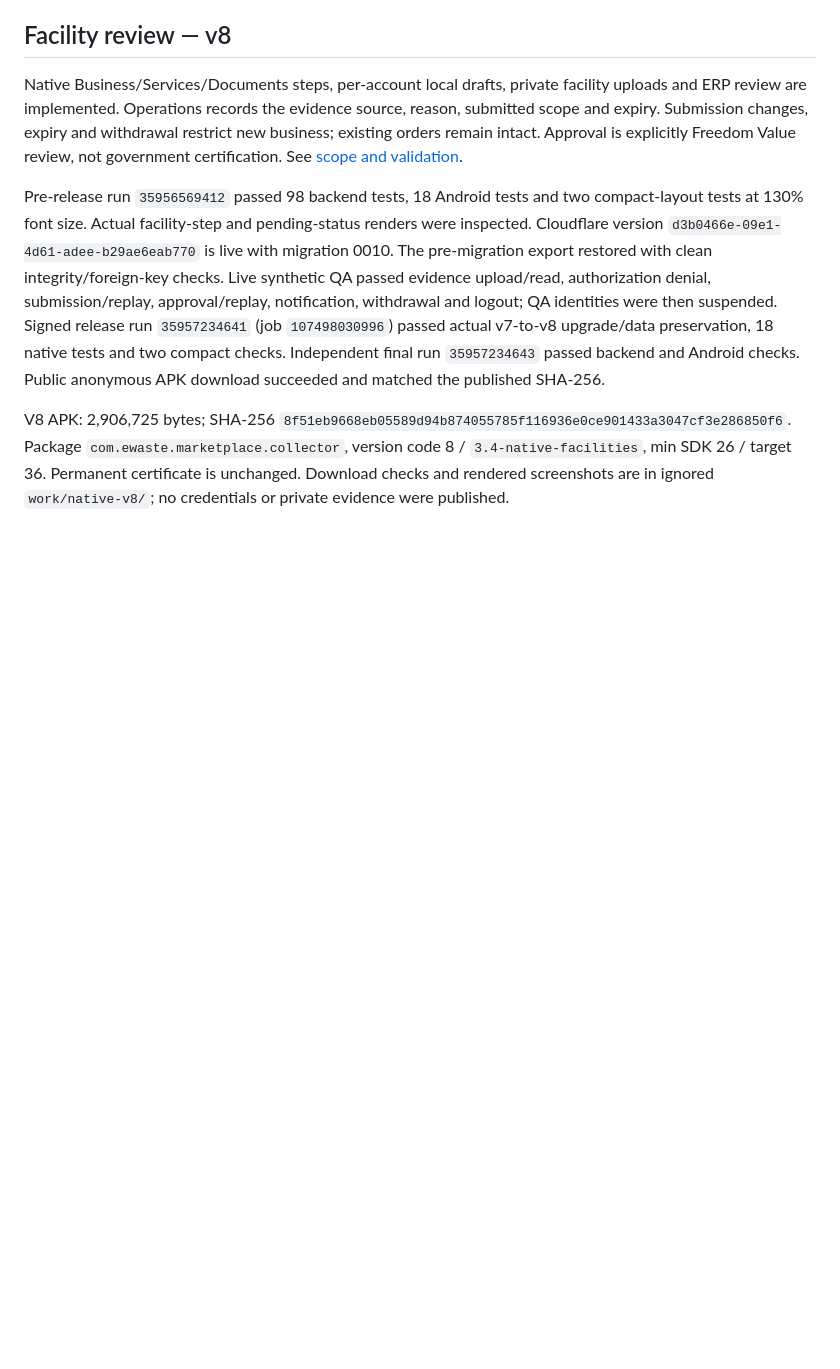
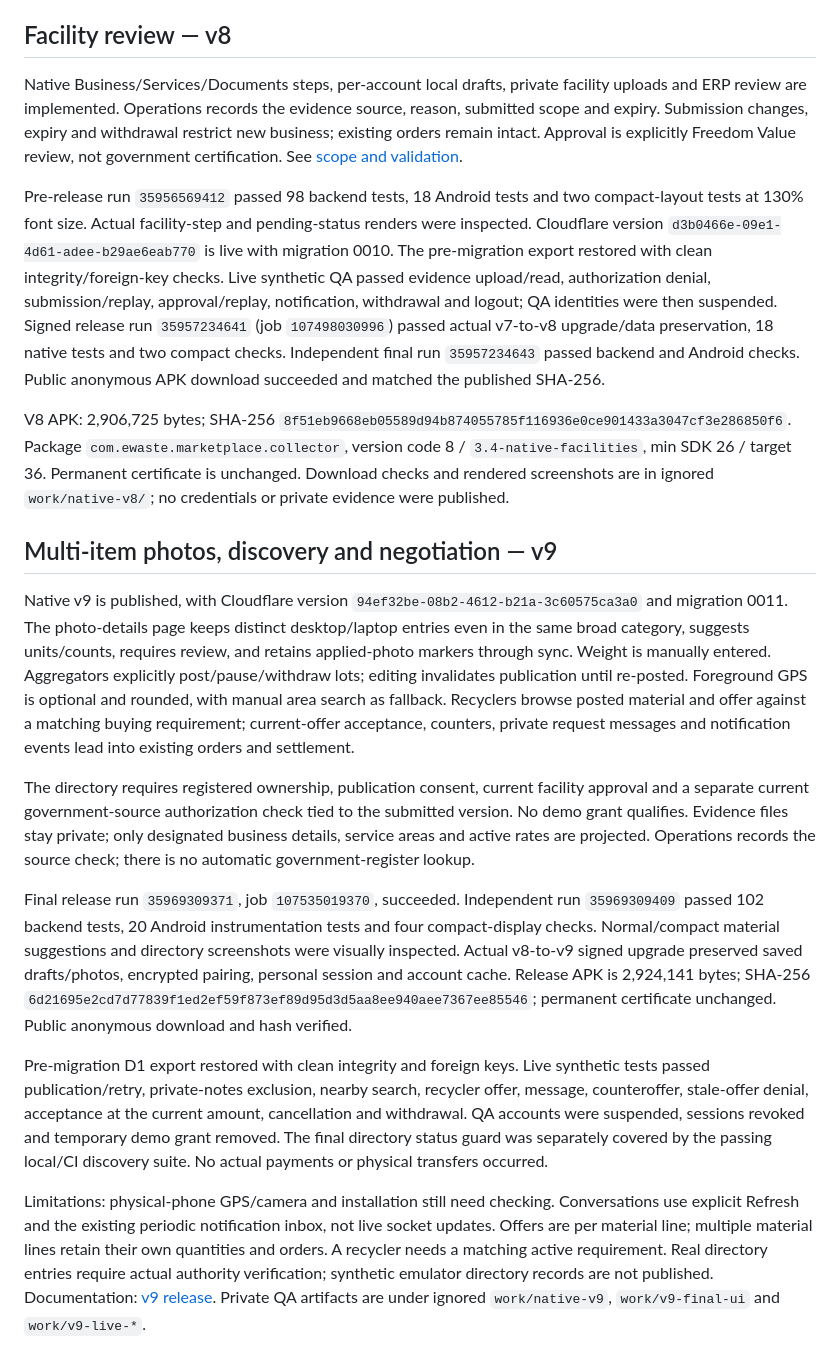
Before and after one commit to orcazen9-png/application-ewaste, a Markdown page: docs/release-workboard.md, the part around one of its changes. Rendered like a GitHub page; blank space fills up the shorter version.

```diff
--- a/docs/release-workboard.md
+++ b/docs/release-workboard.md
@@ -52,3 +52,15 @@ Native Business/Services/Documents steps, per-account local drafts, private faci
 Pre-release run `35956569412` passed 98 backend tests, 18 Android tests and two compact-layout tests at 130% font size. Actual facility-step and pending-status renders were inspected. Cloudflare version `d3b0466e-09e1-4d61-adee-b29ae6eab770` is live with migration 0010. The pre-migration export restored with clean integrity/foreign-key checks. Live synthetic QA passed evidence upload/read, authorization denial, submission/replay, approval/replay, notification, withdrawal and logout; QA identities were then suspended. Signed release run `35957234641` (job `107498030996`) passed actual v7-to-v8 upgrade/data preservation, 18 native tests and two compact checks. Independent final run `35957234643` passed backend and Android checks. Public anonymous APK download succeeded and matched the published SHA-256.
 
 V8 APK: 2,906,725 bytes; SHA-256 `8f51eb9668eb05589d94b874055785f116936e0ce901433a3047cf3e286850f6`. Package `com.ewaste.marketplace.collector`, version code 8 / `3.4-native-facilities`, min SDK 26 / target 36. Permanent certificate is unchanged. Download checks and rendered screenshots are in ignored `work/native-v8/`; no credentials or private evidence were published.
+
+## Multi-item photos, discovery and negotiation — v9
+
+Native v9 is published, with Cloudflare version `94ef32be-08b2-4612-b21a-3c60575ca3a0` and migration 0011. The photo-details page keeps distinct desktop/laptop entries even in the same broad category, suggests units/counts, requires review, and retains applied-photo markers through sync. Weight is manually entered. Aggregators explicitly post/pause/withdraw lots; editing invalidates publication until re-posted. Foreground GPS is optional and rounded, with manual area search as fallback. Recyclers browse posted material and offer against a matching buying requirement; current-offer acceptance, counters, private request messages and notification events lead into existing orders and settlement.
+
+The directory requires registered ownership, publication consent, current facility approval and a separate current government-source authorization check tied to the submitted version. No demo grant qualifies. Evidence files stay private; only designated business details, service areas and active rates are projected. Operations records the source check; there is no automatic government-register lookup.
+
+Final release run `35969309371`, job `107535019370`, succeeded. Independent run `35969309409` passed 102 backend tests, 20 Android instrumentation tests and four compact-display checks. Normal/compact material suggestions and directory screenshots were visually inspected. Actual v8-to-v9 signed upgrade preserved saved drafts/photos, encrypted pairing, personal session and account cache. Release APK is 2,924,141 bytes; SHA-256 `6d21695e2cd7d77839f1ed2ef59f873ef89d95d3d5aa8ee940aee7367ee85546`; permanent certificate unchanged. Public anonymous download and hash verified.
+
+Pre-migration D1 export restored with clean integrity and foreign keys. Live synthetic tests passed publication/retry, private-notes exclusion, nearby search, recycler offer, message, counteroffer, stale-offer denial, acceptance at the current amount, cancellation and withdrawal. QA accounts were suspended, sessions revoked and temporary demo grant removed. The final directory status guard was separately covered by the passing local/CI discovery suite. No actual payments or physical transfers occurred.
+
+Limitations: physical-phone GPS/camera and installation still need checking. Conversations use explicit Refresh and the existing periodic notification inbox, not live socket updates. Offers are per material line; multiple material lines retain their own quantities and orders. A recycler needs a matching active requirement. Real directory entries require actual authority verification; synthetic emulator directory records are not published. Documentation: [v9 release](native-v9-release.md). Private QA artifacts are under ignored `work/native-v9`, `work/v9-final-ui` and `work/v9-live-*`.
```
Also changed, not shown: other parts of docs/release-workboard.md (+4 -4 lines).
